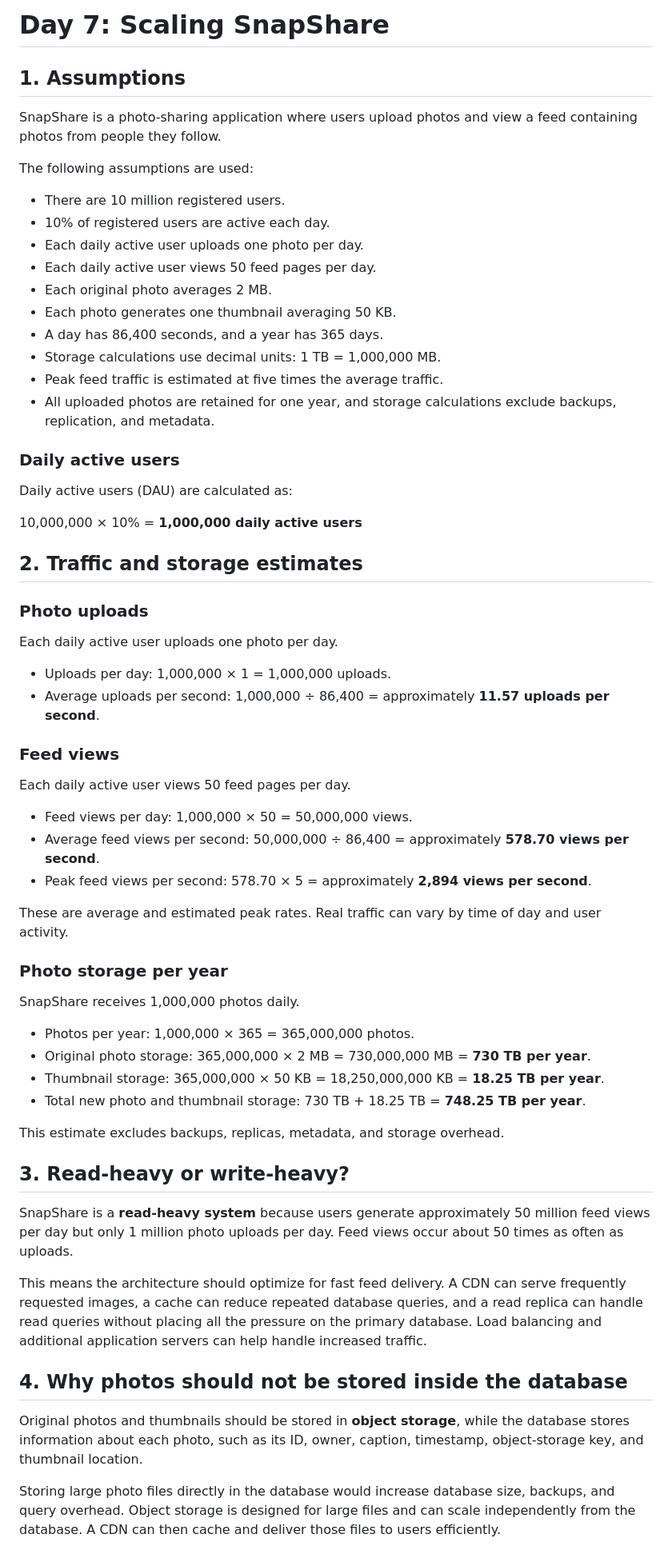
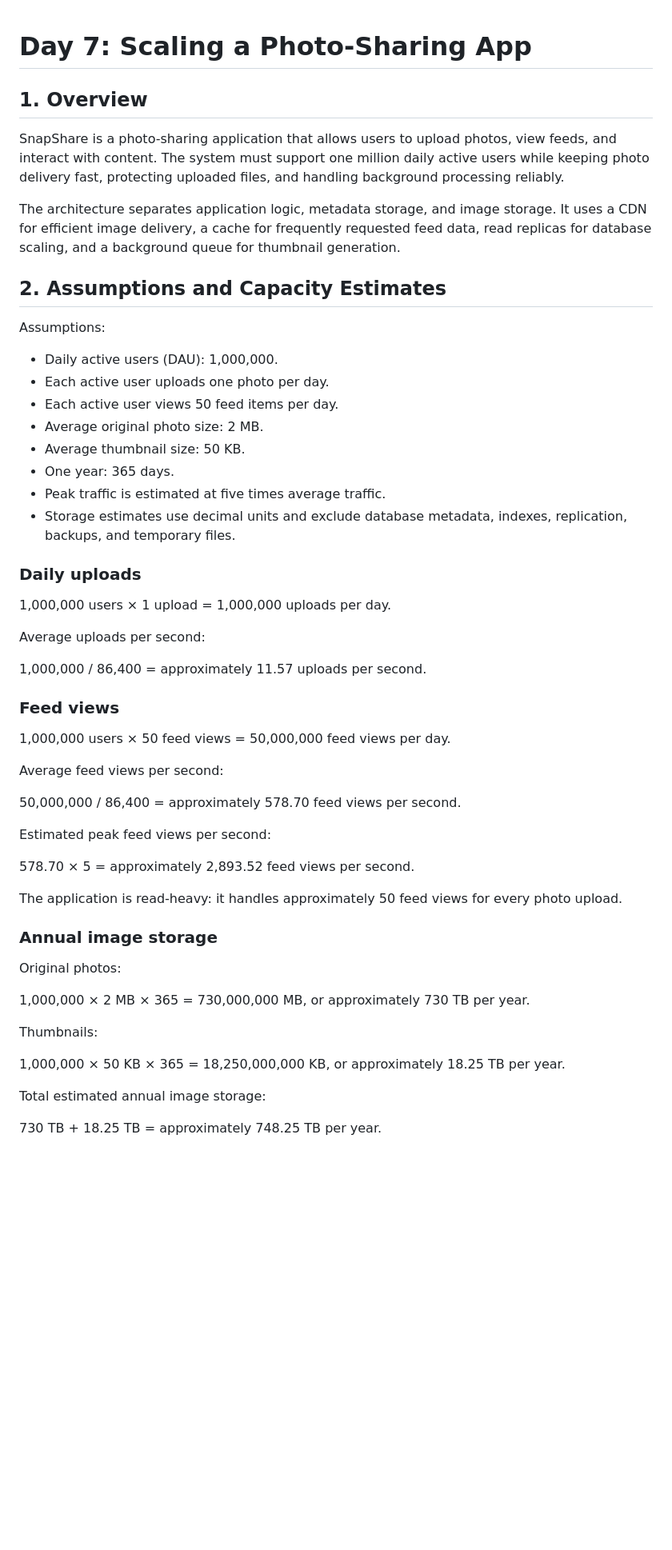
Before and after one commit to Samkimiri/web-foundations-days, a Markdown page: day7/photo-app-scaling.md, the part around one of its changes. Shown at 80% size. Rendered like a GitHub page; blank space fills up the shorter version.

Commit message:
Improve Day 7 photo app scaling plan

```diff
--- a/day7/photo-app-scaling.md
+++ b/day7/photo-app-scaling.md
@@ -1,67 +1,58 @@
-# Day 7: Scaling SnapShare
 
-## 1. Assumptions
+# Day 7: Scaling a Photo-Sharing App
 
-SnapShare is a photo-sharing application where users upload photos and view a feed containing photos from people they follow.
+## 1. Overview
 
-The following assumptions are used:
+SnapShare is a photo-sharing application that allows users to upload photos, view feeds, and interact with content. The system must support one million daily active users while keeping photo delivery fast, protecting uploaded files, and handling background processing reliably.
 
-- There are 10 million registered users.
-- 10% of registered users are active each day.
-- Each daily active user uploads one photo per day.
-- Each daily active user views 50 feed pages per day.
-- Each original photo averages 2 MB.
-- Each photo generates one thumbnail averaging 50 KB.
-- A day has 86,400 seconds, and a year has 365 days.
-- Storage calculations use decimal units: 1 TB = 1,000,000 MB.
-- Peak feed traffic is estimated at five times the average traffic.
-- All uploaded photos are retained for one year, and storage calculations exclude backups, replication, and metadata.
+The architecture separates application logic, metadata storage, and image storage. It uses a CDN for efficient image delivery, a cache for frequently requested feed data, read replicas for database scaling, and a background queue for thumbnail generation.
 
-### Daily active users
+## 2. Assumptions and Capacity Estimates
 
-Daily active users (DAU) are calculated as:
+Assumptions:
 
-10,000,000 × 10% = **1,000,000 daily active users**
+- Daily active users (DAU): 1,000,000.
+- Each active user uploads one photo per day.
+- Each active user views 50 feed items per day.
+- Average original photo size: 2 MB.
+- Average thumbnail size: 50 KB.
+- One year: 365 days.
+- Peak traffic is estimated at five times average traffic.
+- Storage estimates use decimal units and exclude database metadata, indexes, replication, backups, and temporary files.
 
-## 2. Traffic and storage estimates
+### Daily uploads
 
-### Photo uploads
+1,000,000 users × 1 upload = 1,000,000 uploads per day.
 
-Each daily active user uploads one photo per day.
+Average uploads per second:
 
-- Uploads per day: 1,000,000 × 1 = 1,000,000 uploads.
-- Average uploads per second: 1,000,000 ÷ 86,400 = approximately **11.57 uploads per second**.
+1,000,000 / 86,400 = approximately 11.57 uploads per second.
 
 ### Feed views
 
-Each daily active user views 50 feed pages per day.
+1,000,000 users × 50 feed views = 50,000,000 feed views per day.
 
-- Feed views per day: 1,000,000 × 50 = 50,000,000 views.
-- Average feed views per second: 50,000,000 ÷ 86,400 = approximately **578.70 views per second**.
-- Peak feed views per second: 578.70 × 5 = approximately **2,894 views per second**.
+Average feed views per second:
 
-These are average and estimated peak rates. Real traffic can vary by time of day and user activity.
+50,000,000 / 86,400 = approximately 578.70 feed views per second.
 
-### Photo storage per year
+Estimated peak feed views per second:
 
-SnapShare receives 1,000,000 photos daily.
+578.70 × 5 = approximately 2,893.52 feed views per second.
 
-- Photos per year: 1,000,000 × 365 = 365,000,000 photos.
-- Original photo storage: 365,000,000 × 2 MB = 730,000,000 MB = **730 TB per year**.
-- Thumbnail storage: 365,000,000 × 50 KB = 18,250,000,000 KB = **18.25 TB per year**.
-- Total new photo and thumbnail storage: 730 TB + 18.25 TB = **748.25 TB per year**.
+The application is read-heavy: it handles approximately 50 feed views for every photo upload.
 
-This estimate excludes backups, replicas, metadata, and storage overhead.
+### Annual image storage
 
-## 3. Read-heavy or write-heavy?
+Original photos:
 
-SnapShare is a **read-heavy system** because users generate approximately 50 million feed views per day but only 1 million photo uploads per day. Feed views occur about 50 times as often as uploads.
+1,000,000 × 2 MB × 365 = 730,000,000 MB, or approximately 730 TB per year.
 
-This means the architecture should optimize for fast feed delivery. A CDN can serve frequently requested images, a cache can reduce repeated database queries, and a read replica can handle read queries without placing all the pressure on the primary database. Load balancing and additional application servers can help handle increased traffic.
+Thumbnails:
 
-## 4. Why photos should not be stored inside the database
+1,000,000 × 50 KB × 365 = 18,250,000,000 KB, or approximately 18.25 TB per year.
 
-Original photos and thumbnails should be stored in **object storage**, while the database stores information about each photo, such as its ID, owner, caption, timestamp, object-storage key, and thumbnail location.
+Total estimated annual image storage:
 
-Storing large photo files directly in the database would increase database size, backups, and query overhead. Object storage is designed for large files and can scale independently from the database. A CDN can then cache and deliver those files to users efficiently.
+730 TB + 18.25 TB = approximately 748.25 TB per year.
 
```
Also changed, not shown: other parts of day7/photo-app-scaling.md (+165 -105 lines).
